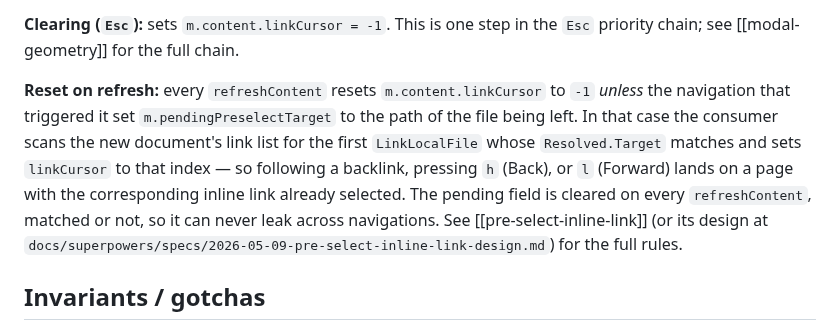
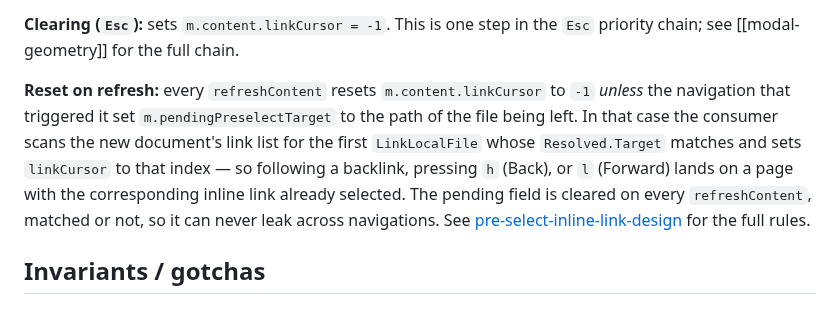
Before and after one commit to wilkes/hypogeum, a Markdown page: docs/concepts/link-cursor.md, the part around the change. Rendered like a GitHub page.

Commit message:
docs(concepts): fix dead [[pre-select-inline-link]] wikilink
The wikilink couldn't resolve by basename stem because the target file
carries a date prefix and -design suffix
(2026-05-09-pre-select-inline-link-design.md). Convert it to a relative
link, matching how every other doc references this spec, and drop the now
-redundant parenthetical path.

Co-Authored-By: Claude Opus 4.8 (1M context) <noreply@anthropic.com>
Claude-Session: https://claude.ai/code/session_01SozSUyuyW9fNBS1KeHd5ri

```diff
--- a/docs/concepts/link-cursor.md
+++ b/docs/concepts/link-cursor.md
@@ -28,7 +28,7 @@ The cursor is a single integer because [[sentinel-render]] guarantees the link l
 
 **Clearing (`Esc`):** sets `m.content.linkCursor = -1`. This is one step in the `Esc` priority chain; see [[modal-geometry]] for the full chain.
 
-**Reset on refresh:** every `refreshContent` resets `m.content.linkCursor` to `-1` *unless* the navigation that triggered it set `m.pendingPreselectTarget` to the path of the file being left. In that case the consumer scans the new document's link list for the first `LinkLocalFile` whose `Resolved.Target` matches and sets `linkCursor` to that index — so following a backlink, pressing `h` (Back), or `l` (Forward) lands on a page with the corresponding inline link already selected. The pending field is cleared on every `refreshContent`, matched or not, so it can never leak across navigations. See [[pre-select-inline-link]] (or its design at `docs/superpowers/specs/2026-05-09-pre-select-inline-link-design.md`) for the full rules.
+**Reset on refresh:** every `refreshContent` resets `m.content.linkCursor` to `-1` *unless* the navigation that triggered it set `m.pendingPreselectTarget` to the path of the file being left. In that case the consumer scans the new document's link list for the first `LinkLocalFile` whose `Resolved.Target` matches and sets `linkCursor` to that index — so following a backlink, pressing `h` (Back), or `l` (Forward) lands on a page with the corresponding inline link already selected. The pending field is cleared on every `refreshContent`, matched or not, so it can never leak across navigations. See [pre-select-inline-link-design](../superpowers/specs/2026-05-09-pre-select-inline-link-design.md) for the full rules.
 
 ## Invariants / gotchas
 
```
